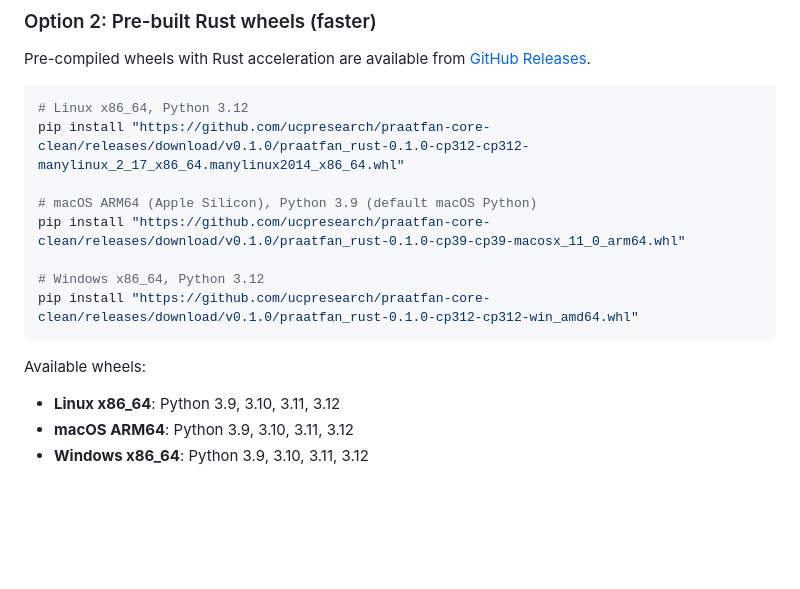
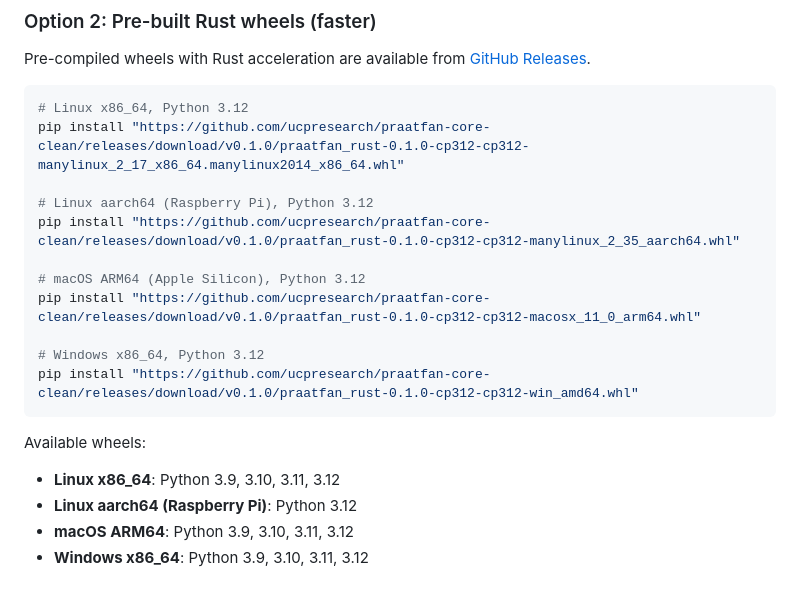
Before and after one commit to ucpresearch/praatfan-core-clean, a Markdown page: README.md, the part around the change. GitHub-like rendering; blank space fills up the shorter version.

Commit message:
Add Linux aarch64 (Raspberry Pi) to supported platforms
Co-Authored-By: Claude Opus 4.5 <noreply@anthropic.com>

```diff
--- a/README.md
+++ b/README.md
@@ -22,8 +22,11 @@ Pre-compiled wheels with Rust acceleration are available from [GitHub Releases](
 # Linux x86_64, Python 3.12
 pip install "https://github.com/ucpresearch/praatfan-core-clean/releases/download/v0.1.0/praatfan_rust-0.1.0-cp312-cp312-manylinux_2_17_x86_64.manylinux2014_x86_64.whl"
 
-# macOS ARM64 (Apple Silicon), Python 3.9 (default macOS Python)
-pip install "https://github.com/ucpresearch/praatfan-core-clean/releases/download/v0.1.0/praatfan_rust-0.1.0-cp39-cp39-macosx_11_0_arm64.whl"
+# Linux aarch64 (Raspberry Pi), Python 3.12
+pip install "https://github.com/ucpresearch/praatfan-core-clean/releases/download/v0.1.0/praatfan_rust-0.1.0-cp312-cp312-manylinux_2_35_aarch64.whl"
+
+# macOS ARM64 (Apple Silicon), Python 3.12
+pip install "https://github.com/ucpresearch/praatfan-core-clean/releases/download/v0.1.0/praatfan_rust-0.1.0-cp312-cp312-macosx_11_0_arm64.whl"
 
 # Windows x86_64, Python 3.12
 pip install "https://github.com/ucpresearch/praatfan-core-clean/releases/download/v0.1.0/praatfan_rust-0.1.0-cp312-cp312-win_amd64.whl"
@@ -31,6 +34,7 @@ pip install "https://github.com/ucpresearch/praatfan-core-clean/releases/downloa
 
 Available wheels:
 - **Linux x86_64**: Python 3.9, 3.10, 3.11, 3.12
+- **Linux aarch64 (Raspberry Pi)**: Python 3.12
 - **macOS ARM64**: Python 3.9, 3.10, 3.11, 3.12
 - **Windows x86_64**: Python 3.9, 3.10, 3.11, 3.12
 
```
